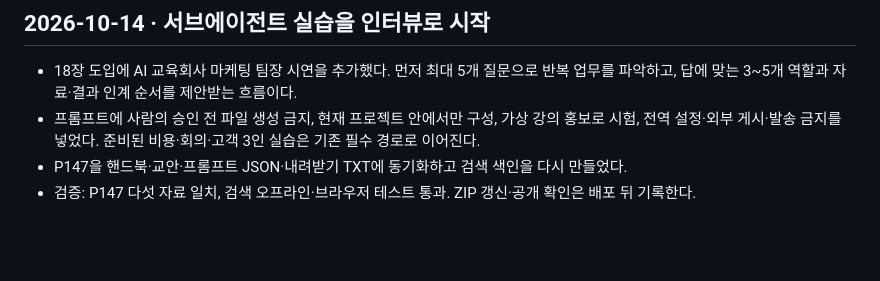
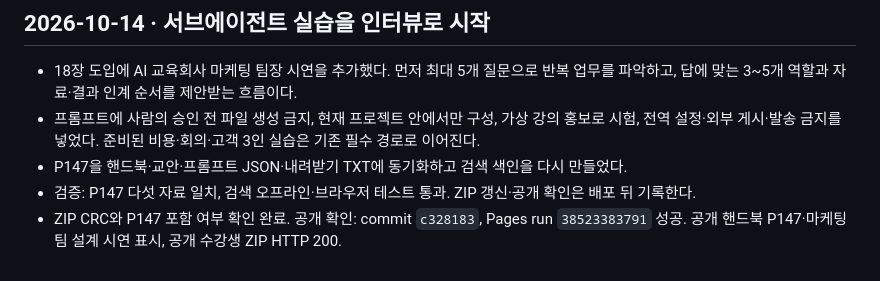
Before and after one commit to llkd33/claude-code-work-automation-8h, a Markdown page: docs/change-log.md, the part around the change. Drawn GitHub-style; blank space fills up the shorter version.

```diff
--- a/docs/change-log.md
+++ b/docs/change-log.md
@@ -228,3 +228,4 @@
 - 프롬프트에 사람의 승인 전 파일 생성 금지, 현재 프로젝트 안에서만 구성, 가상 강의 홍보로 시험, 전역 설정·외부 게시·발송 금지를 넣었다. 준비된 비용·회의·고객 3인 실습은 기존 필수 경로로 이어진다.
 - P147을 핸드북·교안·프롬프트 JSON·내려받기 TXT에 동기화하고 검색 색인을 다시 만들었다.
 - 검증: P147 다섯 자료 일치, 검색 오프라인·브라우저 테스트 통과. ZIP 갱신·공개 확인은 배포 뒤 기록한다.
+- ZIP CRC와 P147 포함 여부 확인 완료. 공개 확인: commit `c328183`, Pages run `38523383791` 성공. 공개 핸드북 P147·마케팅 팀 설계 시연 표시, 공개 수강생 ZIP HTTP 200.
```
Also changed, not shown: docs/loop-state.md (+1 -1 lines).
